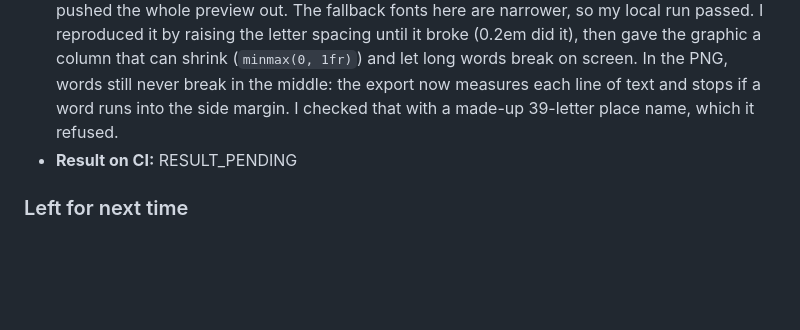
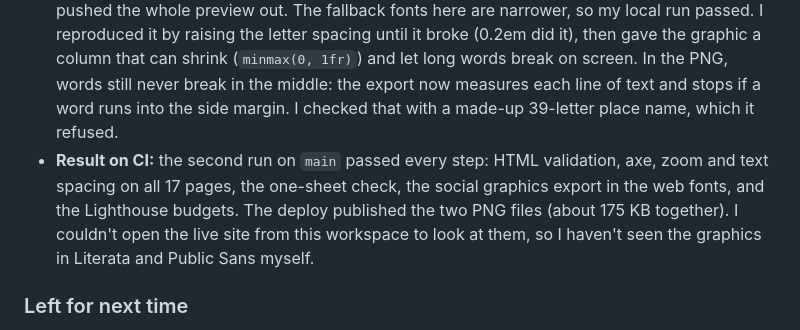
Before and after one commit to DEAckeret/campus-kit, a Markdown page: BUILD_LOG.md, the part around the change. GitHub-like rendering; blank space fills up the shorter version.

Commit message:
Build log: social graphics passed on CI and the PNGs deployed
Co-Authored-By: Claude Opus 5.5 <noreply@anthropic.com>
Claude-Session: https://claude.ai/code/session_01Po3QiReJ1v4as9DhZ3HEDG

```diff
--- a/BUILD_LOG.md
+++ b/BUILD_LOG.md
@@ -39,7 +39,7 @@ Every AI work session on Campus Kit adds an entry here, newest first. Each entry
 - **My first margin reset beat the layout.** I reset margins with `.social-graphic dl`, which is more specific than `.social-graphic__details`, so the details lost their side margin and sat flush against the left edge. Switching the reset to `:where()` made it too weak to beat `base.css`'s `p` margin, and the square grew to 1133 pixels tall. The fix is `.social-graphic :where(p, dl, dd)`, which sits between the two.
 - **Text on the small preview is small.** At a 390px phone width the labels on the preview are about 11 pixels tall, and the preview doesn't grow with the browser's text size setting, because it's a faithful copy of an image. Everything on it is also in the alt text box below, in normal page text.
 - **The first CI run failed the zoom check,** and it was my mistake. With the real web fonts and the WCAG text-spacing overrides at 390px, the square preview came out 9px wider than the window and the page scrolled sideways. A graphic is a one-column grid, and a grid column grows to fit its longest word unless told otherwise, so one wide word in the wider Literata pushed the whole preview out. The fallback fonts here are narrower, so my local run passed. I reproduced it by raising the letter spacing until it broke (0.2em did it), then gave the graphic a column that can shrink (`minmax(0, 1fr)`) and let long words break on screen. In the PNG, words still never break in the middle: the export now measures each line of text and stops if a word runs into the side margin. I checked that with a made-up 39-letter place name, which it refused.
-- **Result on CI:** RESULT_PENDING
+- **Result on CI:** the second run on `main` passed every step: HTML validation, axe, zoom and text spacing on all 17 pages, the one-sheet check, the social graphics export in the web fonts, and the Lighthouse budgets. The deploy published the two PNG files (about 175 KB together). I couldn't open the live site from this workspace to look at them, so I haven't seen the graphics in Literata and Public Sans myself.
 
 ### Left for next time
 
```
